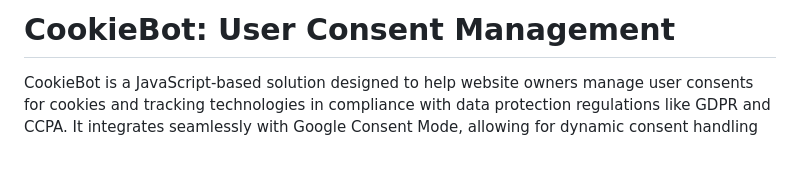
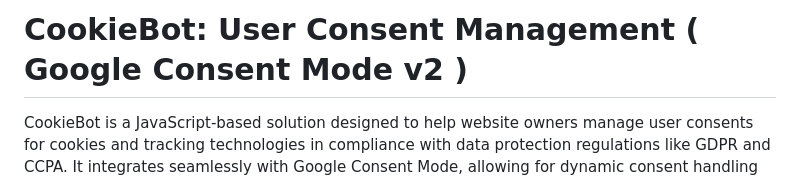
Before and after one commit to fer-projekt/cookie-fer, a Markdown page: README.md, the part around the change. Drawn GitHub-style; blank space fills up the shorter version.

```diff
--- a/README.md
+++ b/README.md
@@ -1,4 +1,4 @@
-# CookieBot: User Consent Management
+# CookieBot: User Consent Management ( Google Consent Mode v2 )
 CookieBot is a JavaScript-based solution designed to help website owners manage user consents for cookies and tracking technologies in compliance with data protection regulations like GDPR and CCPA. It integrates seamlessly with Google Consent Mode, allowing for dynamic consent handling and ensuring a respectful and legal approach to user data.
 
 ## Features
```
